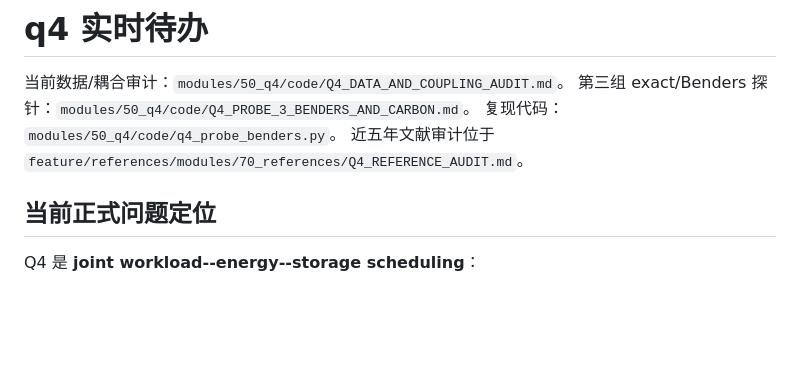
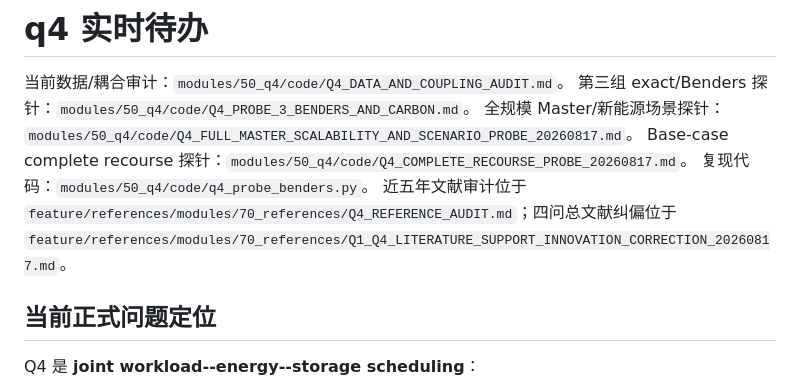
Before and after one commit to Solstica/Scrimmage6, a Markdown page: work/tasks/q4.md, the part around one of its changes. Rendered like a GitHub page; blank space fills up the shorter version.

```diff
--- a/work/tasks/q4.md
+++ b/work/tasks/q4.md
@@ -2,8 +2,10 @@
 
 当前数据/耦合审计：`modules/50_q4/code/Q4_DATA_AND_COUPLING_AUDIT.md`。
 第三组 exact/Benders 探针：`modules/50_q4/code/Q4_PROBE_3_BENDERS_AND_CARBON.md`。
+全规模 Master/新能源场景探针：`modules/50_q4/code/Q4_FULL_MASTER_SCALABILITY_AND_SCENARIO_PROBE_20260817.md`。
+Base-case complete recourse 探针：`modules/50_q4/code/Q4_COMPLETE_RECOURSE_PROBE_20260817.md`。
 复现代码：`modules/50_q4/code/q4_probe_benders.py`。
-近五年文献审计位于 `feature/references/modules/70_references/Q4_REFERENCE_AUDIT.md`。
+近五年文献审计位于 `feature/references/modules/70_references/Q4_REFERENCE_AUDIT.md`；四问总文献纠偏位于 `feature/references/modules/70_references/Q1_Q4_LITERATURE_SUPPORT_INNOVATION_CORRECTION_20260817.md`。
 
 ## 当前正式问题定位
 
```
Also changed, not shown: other parts of work/tasks/q4.md (+11 -4 lines).
